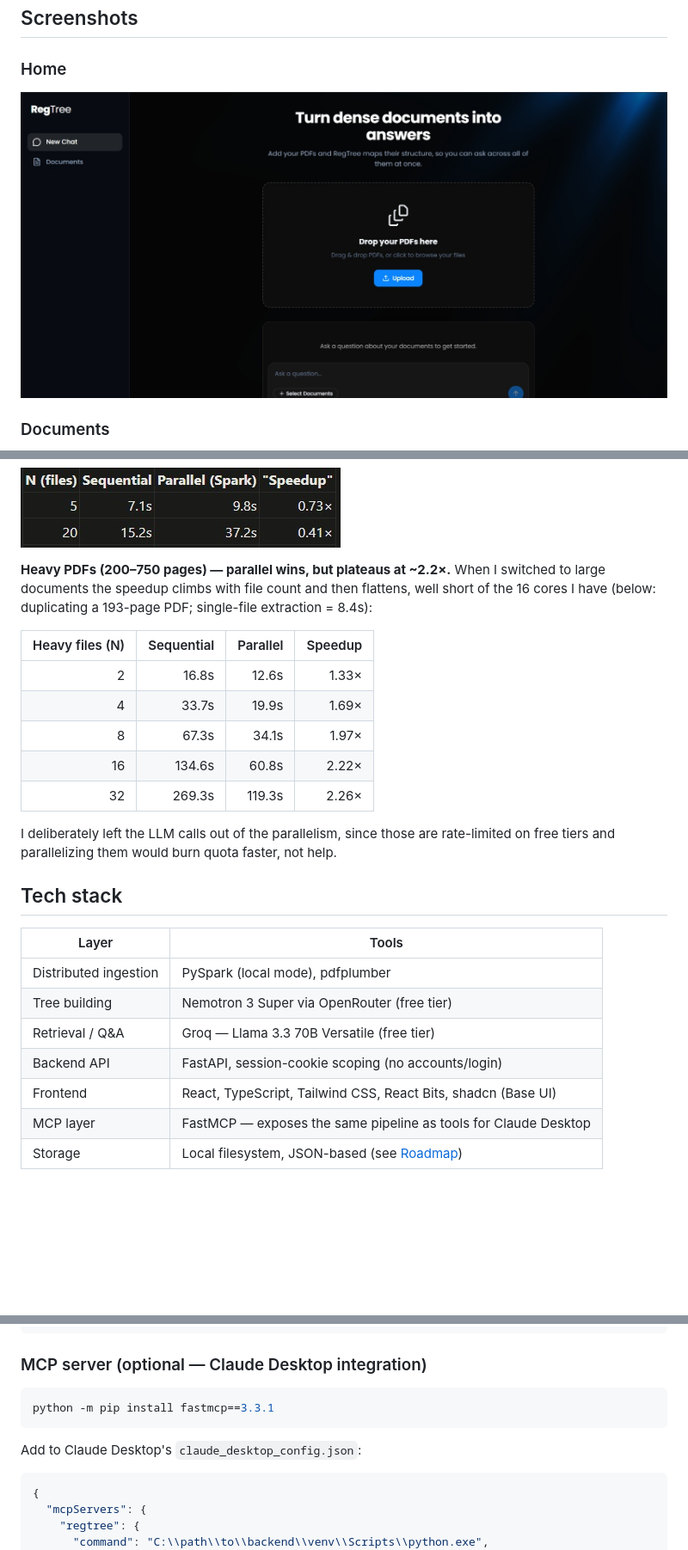
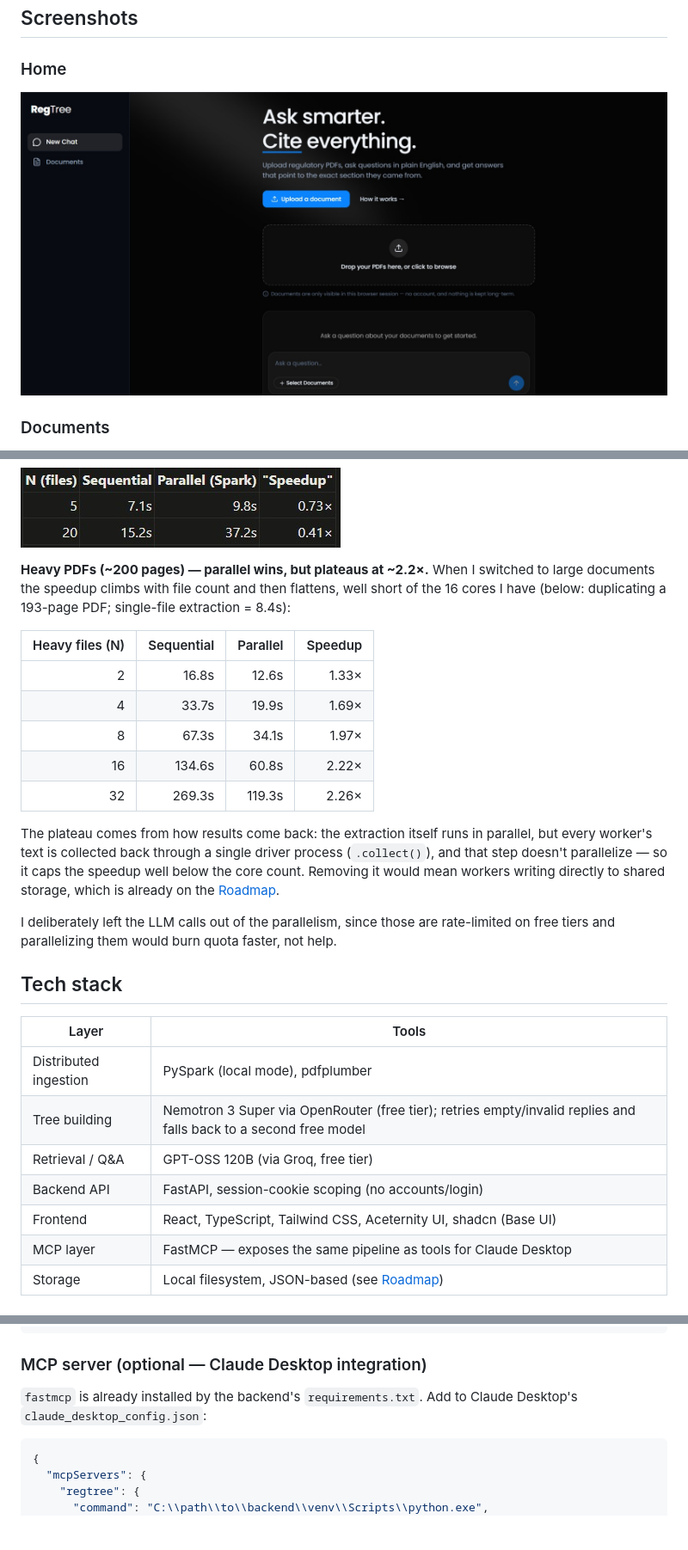
Before and after one commit to dhruvHhh/RegTree, a Markdown page: README.md, 3 parts joined by grey strips. Shown at 86% size. Rendered like a GitHub page; pictures changed too: docs/screenshots/home.jpg; blank space fills up the shorter version.

Commit message:
docs: update README and home screenshot
Restore the explanation of the vectorless approach, explain the Spark
extraction plateau, correct the heavy-PDF benchmark description, note the
tree-building retries and fallback, drop the redundant fastmcp install
step, fix formatting, and update the Home screenshot for the redesign.

````diff
--- a/README.md
+++ b/README.md
@@ -53,7 +55,7 @@ flowchart TD
 
 ![Sequential vs parallel extraction on light PDFs — Spark overhead makes it slower](docs/screenshots/pyspark_benchmark.jpg)
 
-**Heavy PDFs (200–750 pages) — parallel wins, but plateaus at ~2.2×.** When I switched to large documents the speedup climbs with file count and then flattens, well short of the 16 cores I have (below: duplicating a 193-page PDF; single-file extraction = 8.4s):
+**Heavy PDFs (~200 pages) — parallel wins, but plateaus at ~2.2×.** When I switched to large documents the speedup climbs with file count and then flattens, well short of the 16 cores I have (below: duplicating a 193-page PDF; single-file extraction = 8.4s):
 
 | Heavy files (N) | Sequential | Parallel | Speedup |
 |---:|---:|---:|---:|
@@ -63,17 +65,19 @@ flowchart TD
 | 16 | 134.6s | 60.8s  | 2.22× |
 | 32 | 269.3s | 119.3s | 2.26× |
 
+The plateau comes from how results come back: the extraction itself runs in parallel, but every worker's text is collected back through a single driver process (`.collect()`), and that step doesn't parallelize — so it caps the speedup well below the core count. Removing it would mean workers writing directly to shared storage, which is already on the [Roadmap](#roadmap).
 
 I deliberately left the LLM calls out of the parallelism, since those are rate-limited on free tiers and parallelizing them would burn quota faster, not help.
+
 ## Tech stack
 
 | Layer | Tools |
 |---|---|
 | Distributed ingestion | PySpark (local mode), pdfplumber |
-| Tree building | Nemotron 3 Super via OpenRouter (free tier) |
-| Retrieval / Q&A | Groq — Llama 3.3 70B Versatile (free tier) |
+| Tree building | Nemotron 3 Super via OpenRouter (free tier); retries empty/invalid replies and falls back to a second free model |
+| Retrieval / Q&A | GPT-OSS 120B (via Groq, free tier) |
 | Backend API | FastAPI, session-cookie scoping (no accounts/login) |
-| Frontend | React, TypeScript, Tailwind CSS, React Bits, shadcn (Base UI) |
+| Frontend | React, TypeScript, Tailwind CSS, Aceternity UI, shadcn (Base UI) |
 | MCP layer | FastMCP — exposes the same pipeline as tools for Claude Desktop |
 | Storage | Local filesystem, JSON-based (see [Roadmap](#roadmap)) |
 
@@ -116,10 +120,7 @@ npm run dev
 ```
 
 ### MCP server (optional — Claude Desktop integration)
-```powershell
-python -m pip install fastmcp==3.3.1
-```
-Add to Claude Desktop's `claude_desktop_config.json`:
+`fastmcp` is already installed by the backend's `requirements.txt`. Add to Claude Desktop's `claude_desktop_config.json`:
 ```json
 {
   "mcpServers": {
````
Also changed, not shown: other parts of README.md (+3 -1 lines).
